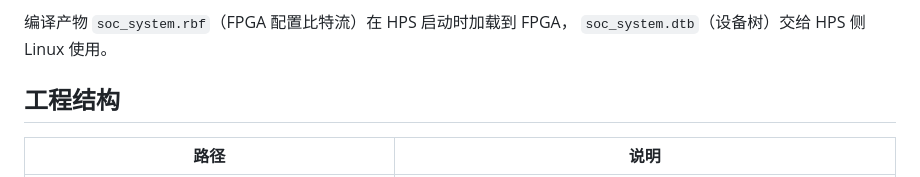
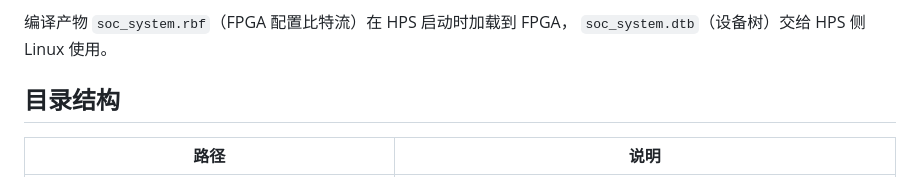
Before and after one commit to pribble/Al-defect-detector, a Markdown page: de10_nano/C5TB/README.md, the part around the change. Rendered like a GitHub page.

```diff
--- a/de10_nano/C5TB/README.md
+++ b/de10_nano/C5TB/README.md
@@ -11,7 +11,7 @@ SDMMC、USB、UART）接到 QSys 生成的 `soc_system` 系统上，并在其中
 编译产物 `soc_system.rbf`（FPGA 配置比特流）在 HPS 启动时加载到 FPGA，
 `soc_system.dtb`（设备树）交给 HPS 侧 Linux 使用。
 
-## 工程结构
+## 目录结构
 
 | 路径 | 说明 |
 |------|------|
```
Also changed, not shown: README.md (+29 -1 lines), de10_nano/kernel/README.md (+1 -1 lines).
